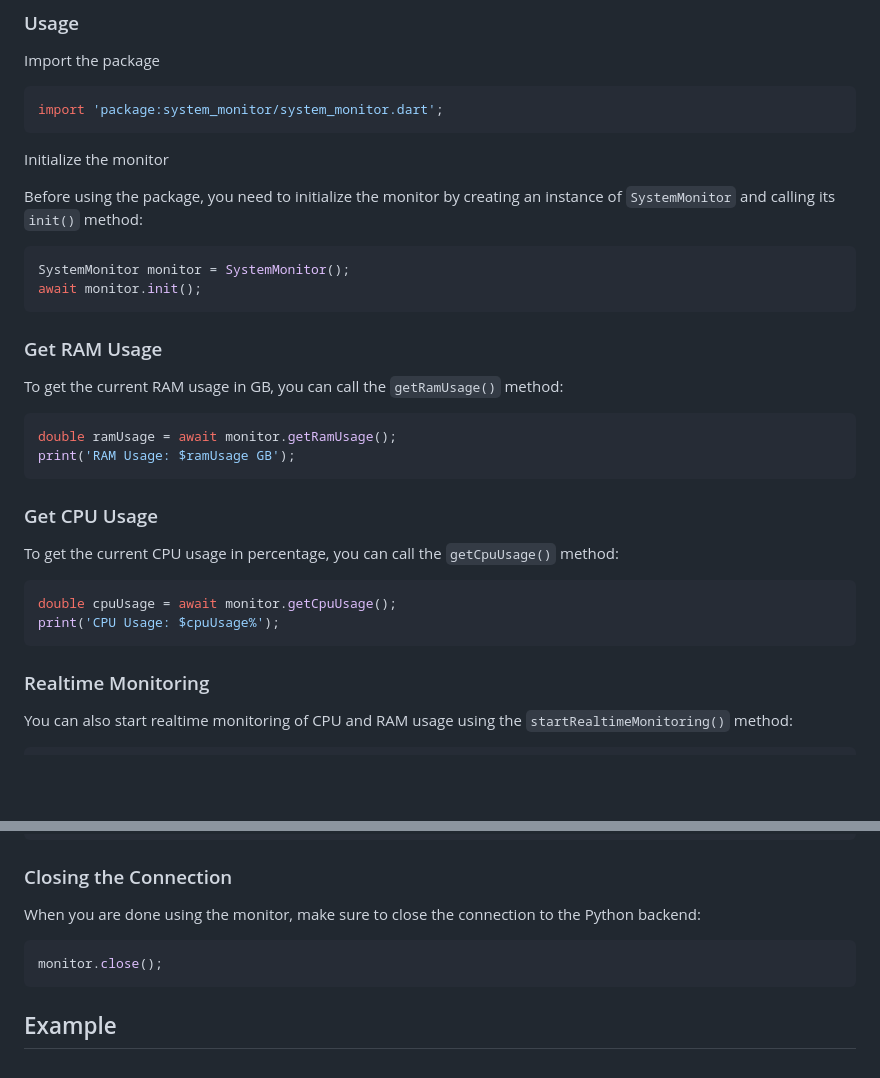
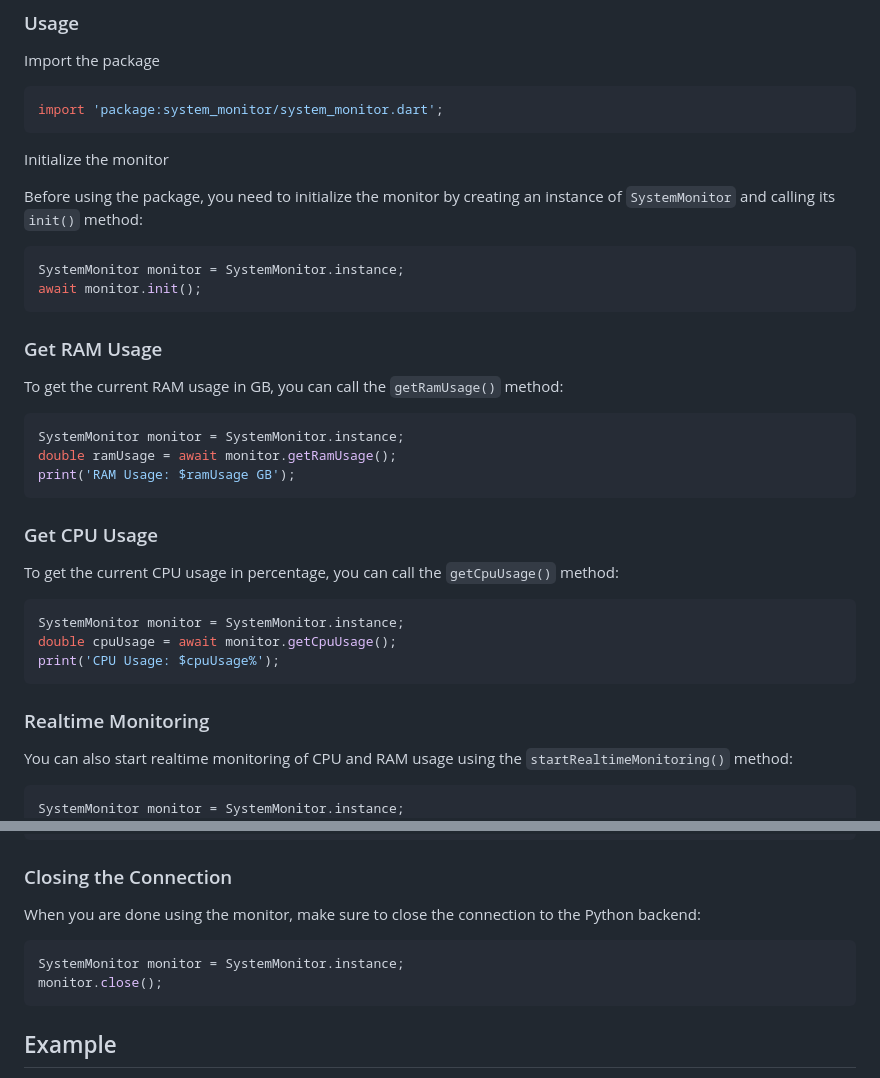
Before and after one commit to 14h4i/system_monitor, a Markdown page: README.md, 2 parts joined by grey strips. Rendered like a GitHub page; blank space fills up the shorter version.

````diff
--- a/README.md
+++ b/README.md
@@ -58,7 +58,7 @@ Initialize the monitor
 Before using the package, you need to initialize the monitor by creating an instance of `SystemMonitor` and calling its `init()` method:
 
 ```dart
-SystemMonitor monitor = SystemMonitor();
+SystemMonitor monitor = SystemMonitor.instance;
 await monitor.init();
 ```
 
@@ -67,6 +67,7 @@ await monitor.init();
 To get the current RAM usage in GB, you can call the `getRamUsage()` method:
 
 ```dart
+SystemMonitor monitor = SystemMonitor.instance;
 double ramUsage = await monitor.getRamUsage();
 print('RAM Usage: $ramUsage GB');
 ```
@@ -76,6 +77,7 @@ print('RAM Usage: $ramUsage GB');
 To get the current CPU usage in percentage, you can call the `getCpuUsage()` method:
 
 ```dart
+SystemMonitor monitor = SystemMonitor.instance;
 double cpuUsage = await monitor.getCpuUsage();
 print('CPU Usage: $cpuUsage%');
 ```
@@ -85,6 +87,7 @@ print('CPU Usage: $cpuUsage%');
 You can also start realtime monitoring of CPU and RAM usage using the `startRealtimeMonitoring()` method:
 
 ```dart
+SystemMonitor monitor = SystemMonitor.instance;
 StreamSubscription<Map<String, double>> subscription = monitor.startRealtimeMonitoring().listen((data) {
   double ramUsage = data['ram'];
   double cpuUsage = data['cpu'];
@@ -103,6 +106,7 @@ subscription.cancel();
 When you are done using the monitor, make sure to close the connection to the Python backend:
 
 ```dart
+SystemMonitor monitor = SystemMonitor.instance;
 monitor.close();
 ```
 
````
